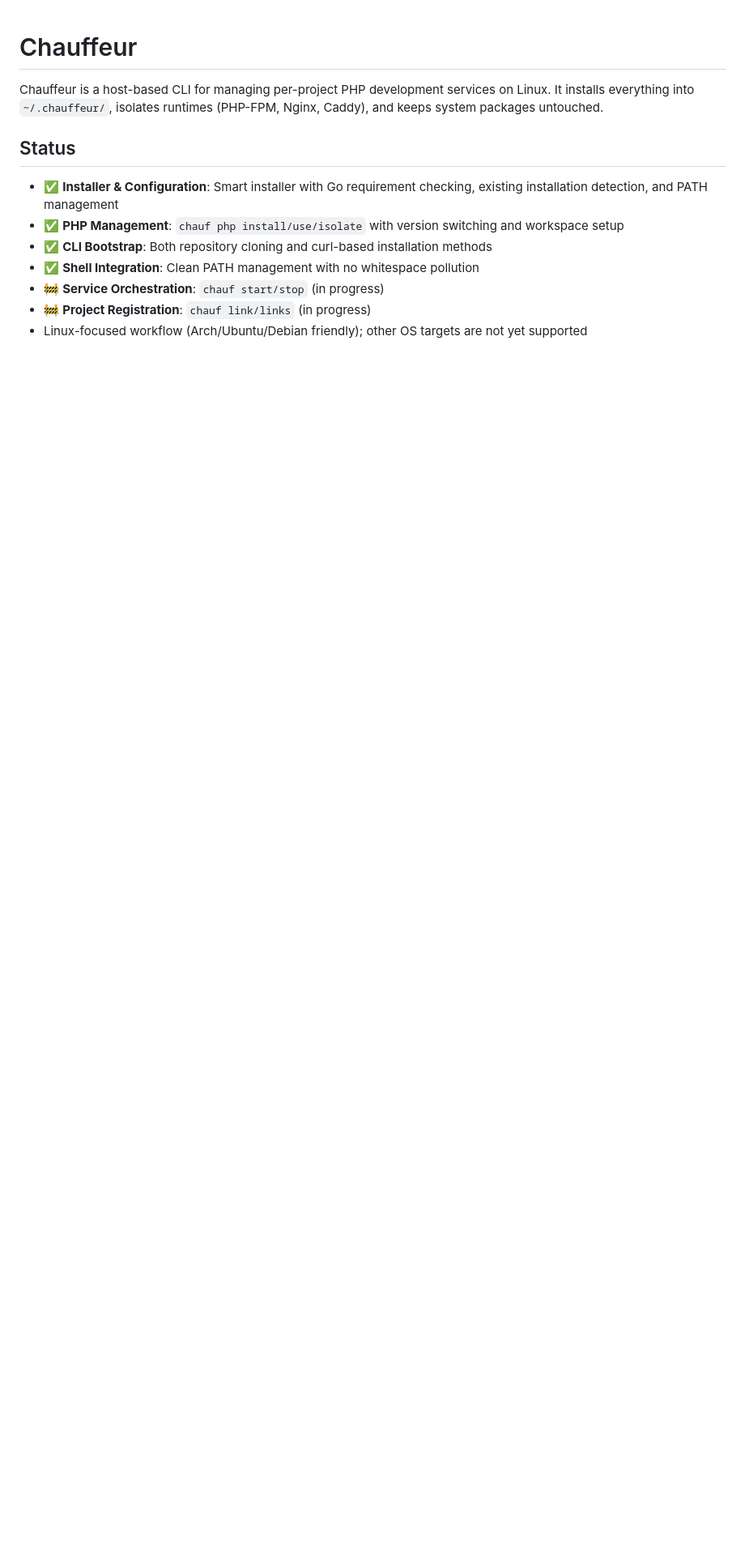
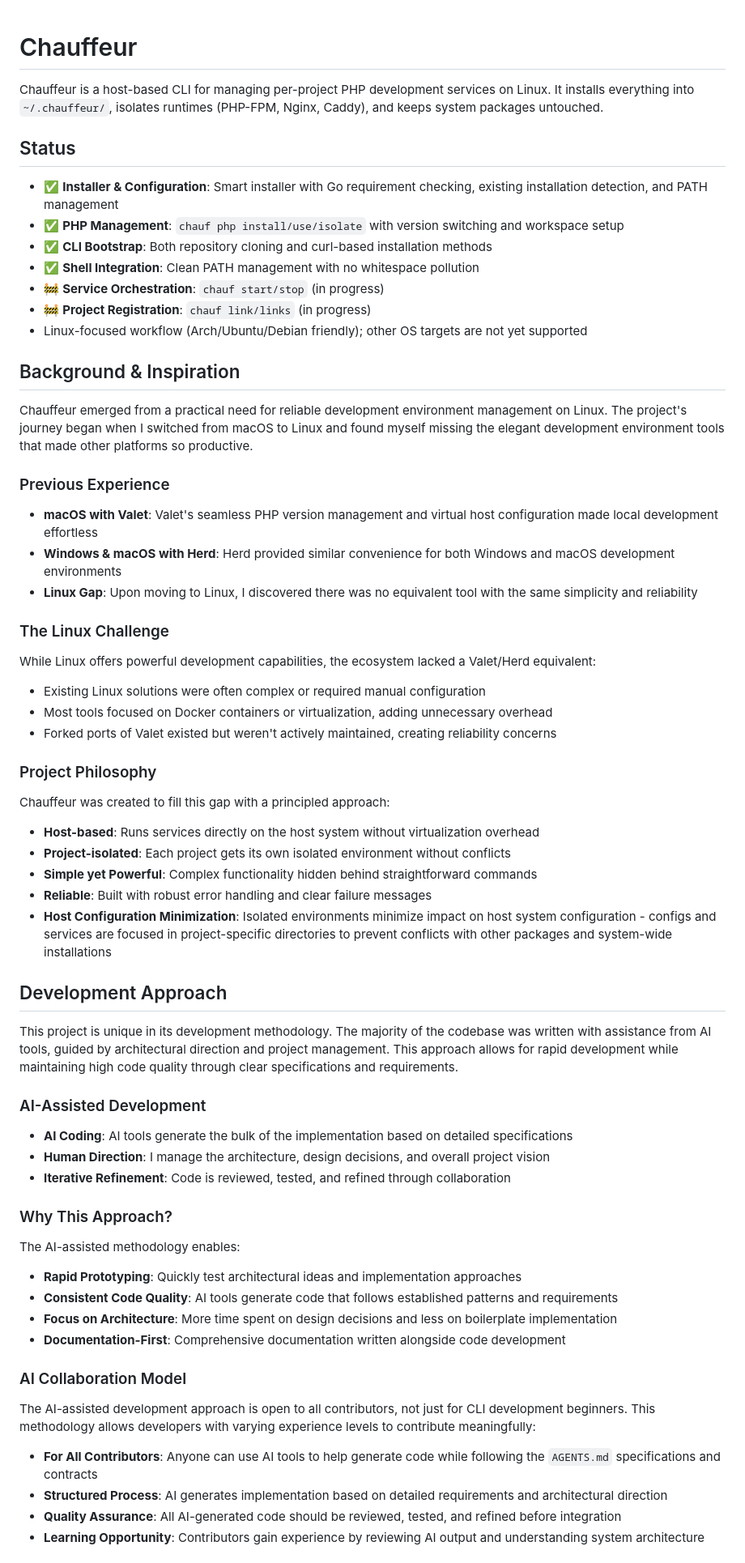
Before and after one commit to SIAJI-Labs/chauffeur, a Markdown page: README.md, the part around the change printed below. Shown: that part at 81% size. Drawn GitHub-style; blank space fills up the shorter version.

Commit message:
docs(readme): add project background and dev approach sections
- Add Background & Inspiration section explaining project origins
- Document development methodology and AI-assisted approach
- Add contribution guidelines for AI-assisted development
- Document project philosophy and goals
- Explain previous experience with similar tools
- Add leadership and project direction section

This change documents the unique development approach using AI
tools while maintaining architectural integrity through human
direction. It also provides clear guidelines for contributors
who want to participate using either AI-assisted or traditional
development methods.

```diff
--- a/README.md
+++ b/README.md
@@ -11,3 +11,51 @@ Chauffeur is a host-based CLI for managing per-project PHP development services
 - 🚧 **Service Orchestration**: `chauf start/stop` (in progress)
 - 🚧 **Project Registration**: `chauf link/links` (in progress)
 - Linux-focused workflow (Arch/Ubuntu/Debian friendly); other OS targets are not yet supported
+
+## Background & Inspiration
+
+Chauffeur emerged from a practical need for reliable development environment management on Linux. The project's journey began when I switched from macOS to Linux and found myself missing the elegant development environment tools that made other platforms so productive.
+
+### Previous Experience
+- **macOS with Valet**: Valet's seamless PHP version management and virtual host configuration made local development effortless
+- **Windows & macOS with Herd**: Herd provided similar convenience for both Windows and macOS development environments
+- **Linux Gap**: Upon moving to Linux, I discovered there was no equivalent tool with the same simplicity and reliability
+
+### The Linux Challenge
+While Linux offers powerful development capabilities, the ecosystem lacked a Valet/Herd equivalent:
+- Existing Linux solutions were often complex or required manual configuration
+- Most tools focused on Docker containers or virtualization, adding unnecessary overhead
+- Forked ports of Valet existed but weren't actively maintained, creating reliability concerns
+
+### Project Philosophy
+Chauffeur was created to fill this gap with a principled approach:
+- **Host-based**: Runs services directly on the host system without virtualization overhead
+- **Project-isolated**: Each project gets its own isolated environment without conflicts
+- **Simple yet Powerful**: Complex functionality hidden behind straightforward commands
+- **Reliable**: Built with robust error handling and clear failure messages
+- **Host Configuration Minimization**: Isolated environments minimize impact on host system configuration - configs and services are focused in project-specific directories to prevent conflicts with other packages and system-wide installations
+
+## Development Approach
+
+This project is unique in its development methodology. The majority of the codebase was written with assistance from AI tools, guided by architectural direction and project management. This approach allows for rapid development while maintaining high code quality through clear specifications and requirements.
+
+### AI-Assisted Development
+- **AI Coding**: AI tools generate the bulk of the implementation based on detailed specifications
+- **Human Direction**: I manage the architecture, design decisions, and overall project vision
+- **Iterative Refinement**: Code is reviewed, tested, and refined through collaboration
+
+### Why This Approach?
+The AI-assisted methodology enables:
+- **Rapid Prototyping**: Quickly test architectural ideas and implementation approaches
+- **Consistent Code Quality**: AI tools generate code that follows established patterns and requirements
+- **Focus on Architecture**: More time spent on design decisions and less on boilerplate implementation
+- **Documentation-First**: Comprehensive documentation written alongside code development
+
+### AI Collaboration Model
+The AI-assisted development approach is open to all contributors, not just for CLI development beginners. This methodology allows developers with varying experience levels to contribute meaningfully:
+
+- **For All Contributors**: Anyone can use AI tools to help generate code while following the `AGENTS.md` specifications and contracts
+- **Structured Process**: AI generates implementation based on detailed requirements and architectural direction
+- **Quality Assurance**: All AI-generated code should be reviewed, tested, and refined before integration
+- **Learning Opportunity**: Contributors gain experience by reviewing AI output and understanding system architecture
+
```
Also changed, not shown: other parts of README.md (+23 -0 lines).
